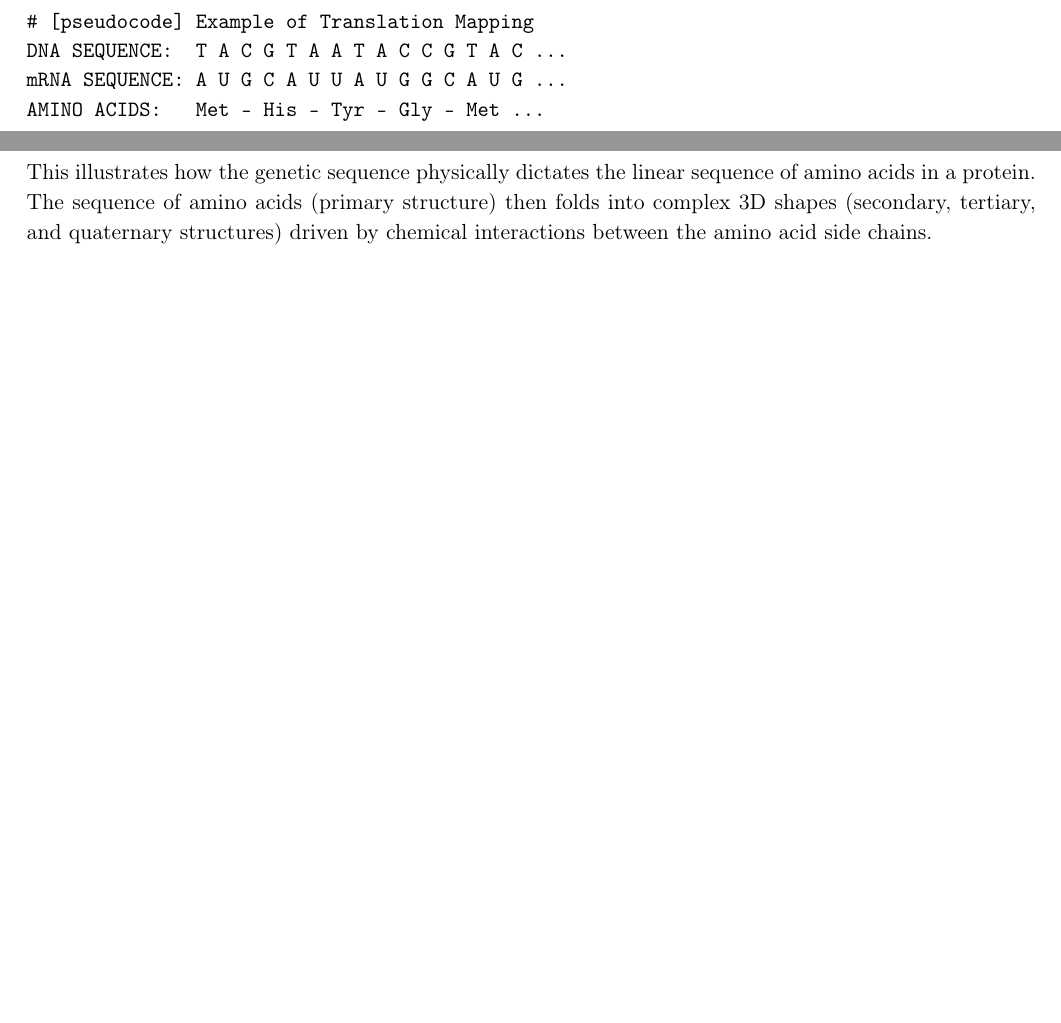
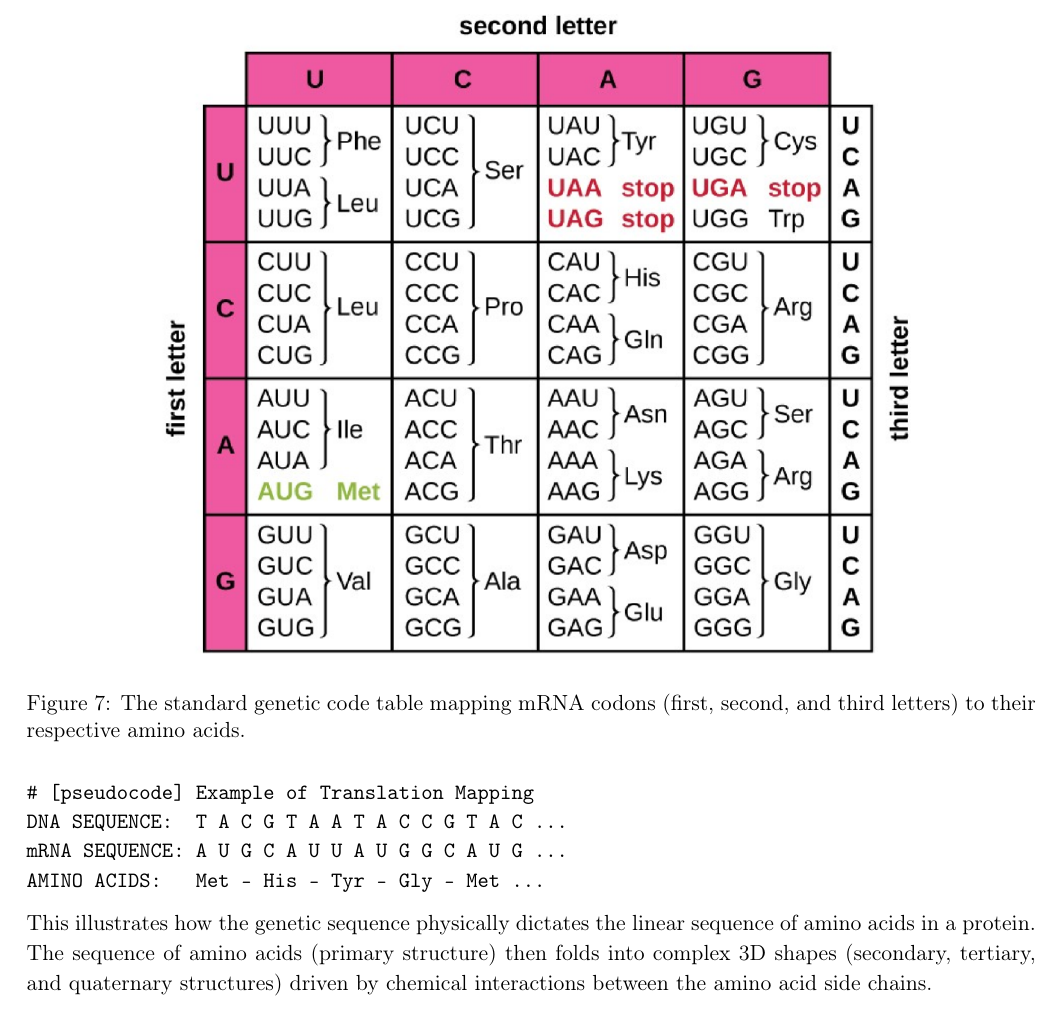
Before and after one commit to fulviomarelli/bioinformatics-algorithms-polimi, a LaTeX document (main.tex, which reads data/r_1_1.tex): two parts of pages 13 and 14 of 117 before the commit and part of page 14 of 118 after it, the two joined at a grey line, cut at the place of the change, the shorter picture padded with empty space. Compiled offline with pdfLaTeX.

Commit message:
adding missing image in r1

```diff
--- a/data/r_1_1.tex
+++ b/data/r_1_1.tex
@@ -146,7 +146,7 @@ Proteins are polypeptides: chains of individual amino acids. There are 20 standa
 
 
 % [IMAGE: The standard genetic code table mapping mRNA codons (first, second, and third letters) to their respective amino acids.]
-% INSERT /home/papagna/Pictures/screenshot-2026-06-10_14-56-40.png
+\myimage{1_1/9.png}{The standard genetic code table mapping mRNA codons (first, second, and third letters) to their respective amino acids.}
 
 \begin{minted}{text}
 # [pseudocode] Example of Translation Mapping
```
Also changed, not shown: imgs/1_1/9.png (added).
